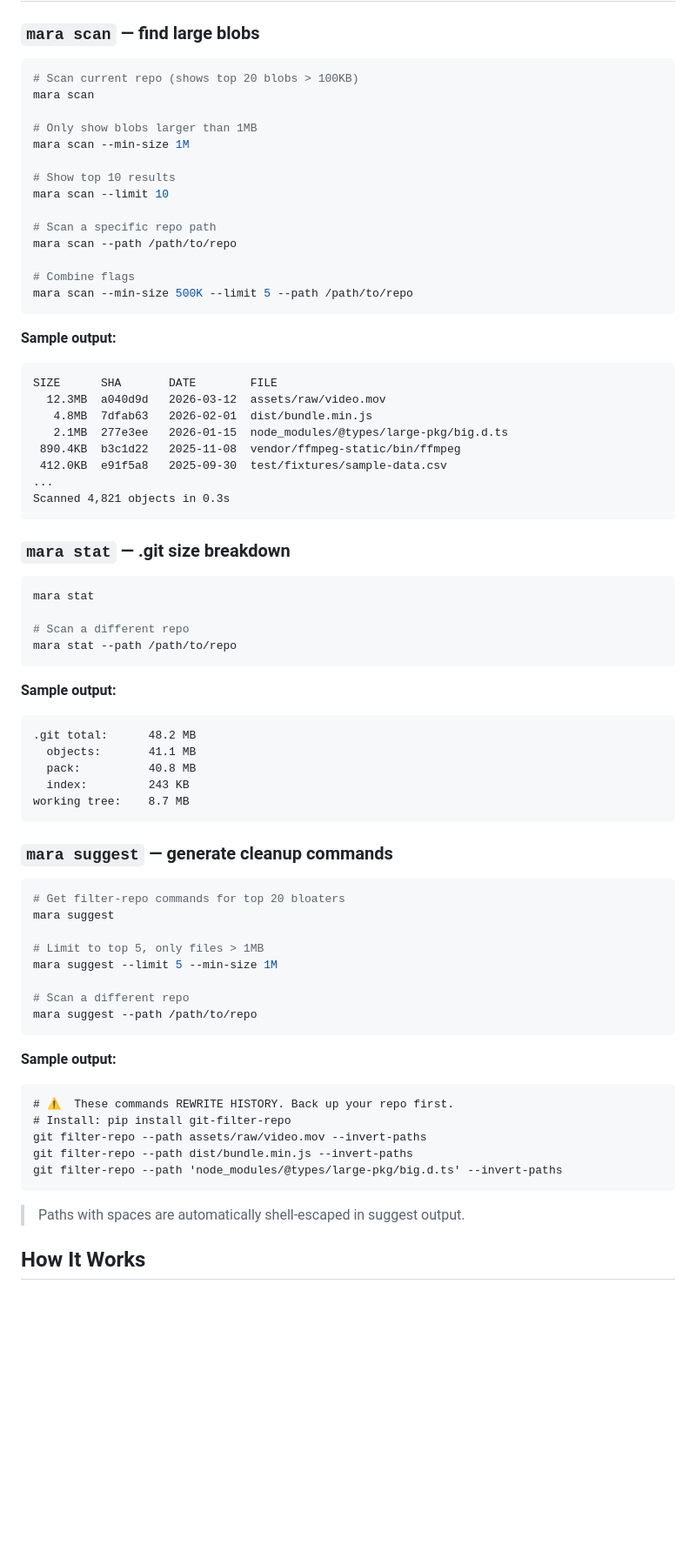
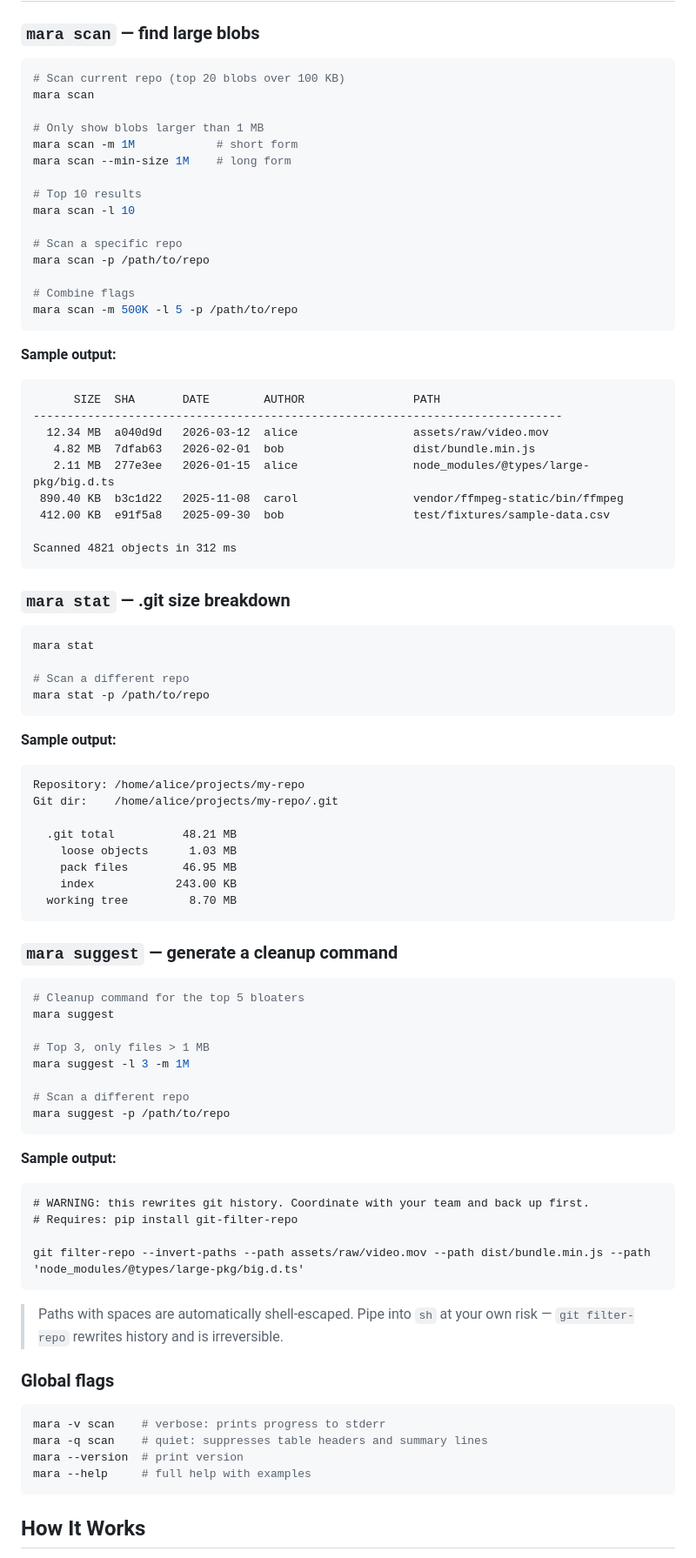
Before and after one commit to iamkorun/mara, a Markdown page: README.md, the part around one of its changes. Shown at 87% size. Drawn GitHub-style; blank space fills up the shorter version.

Commit message:
docs: sync README samples with actual CLI output
The demo and usage samples drifted from the real output format. Update
them to show:

- the real scan header (SIZE/SHA/DATE/AUTHOR/PATH) with separator and
  trailing 'Scanned N objects in ...' summary line
- the real suggest output (a single git filter-repo command with
  multiple --path args), not the old one-per-line shape
- the real stat layout with Repository/Git dir headers
- short flags (-m, -l, -p) that now ship with the CLI
- a new 'Global flags' section covering -v, -q, --version, --help

````diff
--- a/README.md
+++ b/README.md
@@ -95,33 +95,35 @@ Pre-built binaries for Linux, macOS, and Windows are **coming soon** via GitHub
 ### `mara scan` — find large blobs
 
 ```sh
-# Scan current repo (shows top 20 blobs > 100KB)
+# Scan current repo (top 20 blobs over 100 KB)
 mara scan
 
-# Only show blobs larger than 1MB
-mara scan --min-size 1M
+# Only show blobs larger than 1 MB
+mara scan -m 1M            # short form
+mara scan --min-size 1M    # long form
 
-# Show top 10 results
-mara scan --limit 10
+# Top 10 results
+mara scan -l 10
 
-# Scan a specific repo path
-mara scan --path /path/to/repo
+# Scan a specific repo
+mara scan -p /path/to/repo
 
 # Combine flags
-mara scan --min-size 500K --limit 5 --path /path/to/repo
+mara scan -m 500K -l 5 -p /path/to/repo
 ```
 
 **Sample output:**
 
 ```
-SIZE      SHA       DATE        FILE
-  12.3MB  a040d9d   2026-03-12  assets/raw/video.mov
-   4.8MB  7dfab63   2026-02-01  dist/bundle.min.js
-   2.1MB  277e3ee   2026-01-15  node_modules/@types/large-pkg/big.d.ts
- 890.4KB  b3c1d22   2025-11-08  vendor/ffmpeg-static/bin/ffmpeg
- 412.0KB  e91f5a8   2025-09-30  test/fixtures/sample-data.csv
-...
-Scanned 4,821 objects in 0.3s
+      SIZE  SHA       DATE        AUTHOR                PATH
+------------------------------------------------------------------------------
+  12.34 MB  a040d9d   2026-03-12  alice                 assets/raw/video.mov
+   4.82 MB  7dfab63   2026-02-01  bob                   dist/bundle.min.js
+   2.11 MB  277e3ee   2026-01-15  alice                 node_modules/@types/large-pkg/big.d.ts
+ 890.40 KB  b3c1d22   2025-11-08  carol                 vendor/ffmpeg-static/bin/ffmpeg
+ 412.00 KB  e91f5a8   2025-09-30  bob                   test/fixtures/sample-data.csv
+
+Scanned 4821 objects in 312 ms
 ```
 
 ### `mara stat` — .git size breakdown
@@ -130,43 +132,55 @@ Scanned 4,821 objects in 0.3s
 mara stat
 
 # Scan a different repo
-mara stat --path /path/to/repo
+mara stat -p /path/to/repo
 ```
 
 **Sample output:**
 
 ```
-.git total:      48.2 MB
-  objects:       41.1 MB
-  pack:          40.8 MB
-  index:         243 KB
-working tree:    8.7 MB
+Repository: /home/alice/projects/my-repo
+Git dir:    /home/alice/projects/my-repo/.git
+
+  .git total          48.21 MB
+    loose objects      1.03 MB
+    pack files        46.95 MB
+    index            243.00 KB
+  working tree         8.70 MB
 ```
 
-### `mara suggest` — generate cleanup commands
+### `mara suggest` — generate a cleanup command
 
 ```sh
-# Get filter-repo commands for top 20 bloaters
+# Cleanup command for the top 5 bloaters
 mara suggest
 
-# Limit to top 5, only files > 1MB
-mara suggest --limit 5 --min-size 1M
+# Top 3, only files > 1 MB
+mara suggest -l 3 -m 1M
 
 # Scan a different repo
-mara suggest --path /path/to/repo
+mara suggest -p /path/to/repo
 ```
 
 **Sample output:**
 
 ```
-# ⚠️  These commands REWRITE HISTORY. Back up your repo first.
-# Install: pip install git-filter-repo
-git filter-repo --path assets/raw/video.mov --invert-paths
-git filter-repo --path dist/bundle.min.js --invert-paths
-git filter-repo --path 'node_modules/@types/large-pkg/big.d.ts' --invert-paths
+# WARNING: this rewrites git history. Coordinate with your team and back up first.
+# Requires: pip install git-filter-repo
+
+git filter-repo --invert-paths --path assets/raw/video.mov --path dist/bundle.min.js --path 'node_modules/@types/large-pkg/big.d.ts'
 ```
 
-> Paths with spaces are automatically shell-escaped in suggest output.
+> Paths with spaces are automatically shell-escaped. Pipe into `sh` at your own risk —
+> `git filter-repo` rewrites history and is irreversible.
+
+### Global flags
+
+```sh
+mara -v scan    # verbose: prints progress to stderr
+mara -q scan    # quiet: suppresses table headers and summary lines
+mara --version  # print version
+mara --help     # full help with examples
+```
 
 ## How It Works
 
````
Also changed, not shown: other parts of README.md (+13 -13 lines).
